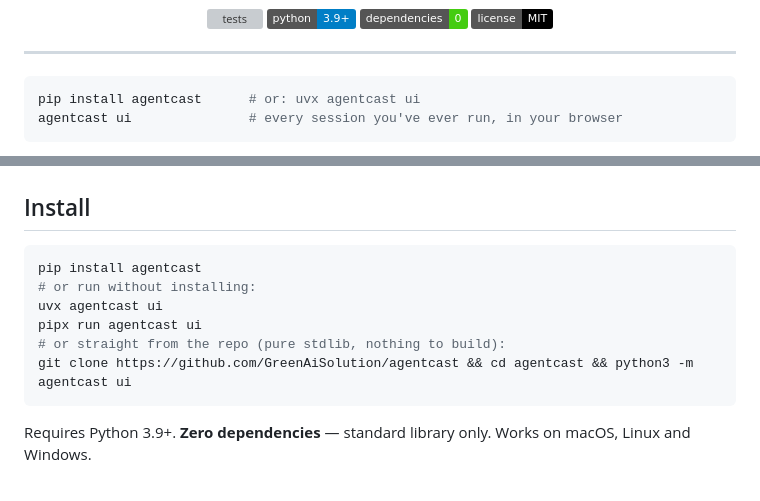
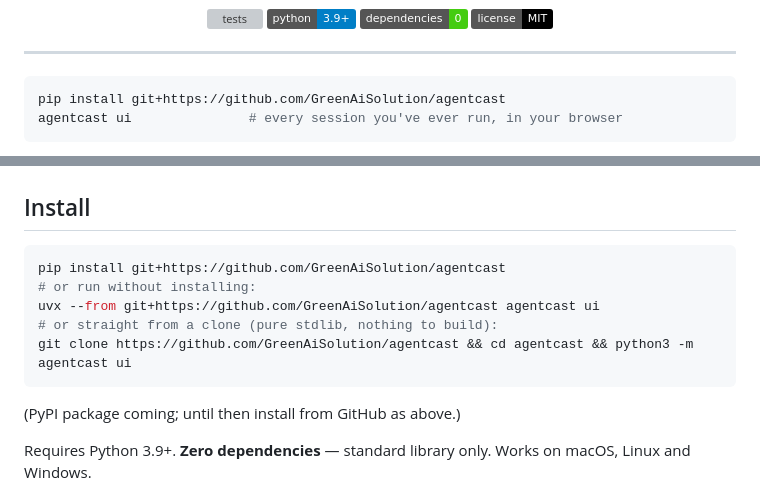
Before and after one commit to GreenAiSolution/agentcast, a Markdown page: README.md, 2 parts joined by grey strips. Drawn GitHub-style; badges without logos; grey boxes are pictures that could not be loaded.

Commit message:
README: install from GitHub until the PyPI release exists

````diff
--- a/README.md
+++ b/README.md
@@ -24,7 +24,7 @@ Turn any Claude Code or Codex session already on your disk into a shareable, scr
 ---
 
 ```bash
-pip install agentcast      # or: uvx agentcast ui
+pip install git+https://github.com/GreenAiSolution/agentcast
 agentcast ui               # every session you've ever run, in your browser
 ```
 
@@ -46,13 +46,14 @@ That's it. No account, no upload, no config. Claude Code and Codex already write
 ## Install
 
 ```bash
-pip install agentcast
+pip install git+https://github.com/GreenAiSolution/agentcast
 # or run without installing:
-uvx agentcast ui
-pipx run agentcast ui
-# or straight from the repo (pure stdlib, nothing to build):
+uvx --from git+https://github.com/GreenAiSolution/agentcast agentcast ui
+# or straight from a clone (pure stdlib, nothing to build):
 git clone https://github.com/GreenAiSolution/agentcast && cd agentcast && python3 -m agentcast ui
 ```
+
+(PyPI package coming; until then install from GitHub as above.)
 
 Requires Python 3.9+. **Zero dependencies** — standard library only. Works on macOS, Linux and Windows.
 
````
